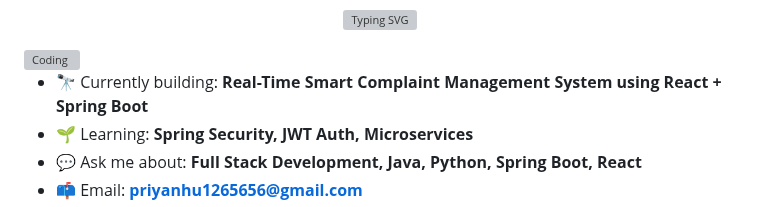
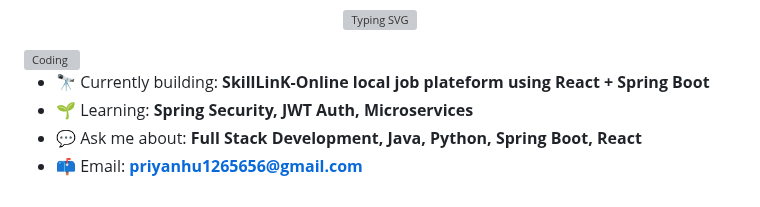
Before and after one commit to PriYanahsu/PriYanahsu, a Markdown page: README.md, the part around the change. Drawn GitHub-style; grey boxes are pictures that could not be loaded.

```diff
--- a/README.md
+++ b/README.md
@@ -10,7 +10,7 @@
 
 <img align="right" alt="Coding" width="400" src="https://user-images.githubusercontent.com/55389276/140866485-8fb1c876-9a8f-4d6a-98dc-08c4981eaf70.gif" />
 
-- 🔭 Currently building: **Real-Time Smart Complaint Management System using React + Spring Boot**
+- 🔭 Currently building: **SkillLinK-Online local job plateform using React + Spring Boot**
 - 🌱 Learning: **Spring Security, JWT Auth, Microservices**
 - 💬 Ask me about: **Full Stack Development, Java, Python, Spring Boot, React**
 - 📫 Email: **priyanhu1265656@gmail.com**
```
